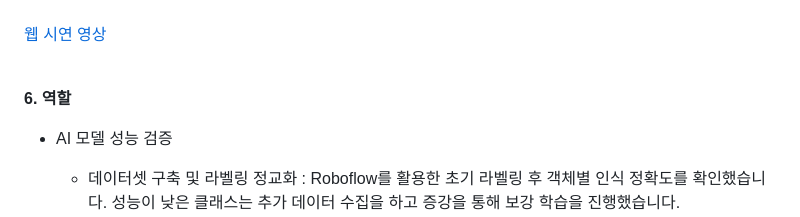
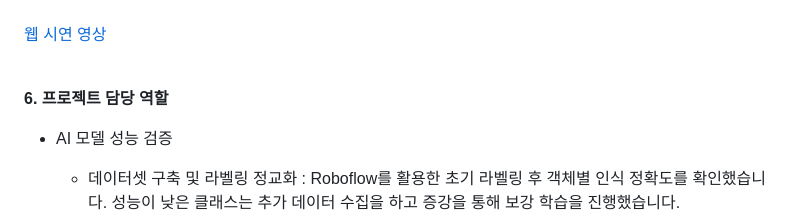
Before and after one commit to binibinibini/project3, a Markdown page: README.md, the part around the change. Rendered like a GitHub page.

Commit message:
Update project role section in README

```diff
--- a/README.md
+++ b/README.md
@@ -68,7 +68,7 @@ __5. 웹 서비스 흐름도__ <br>
 
 <br>
 
-__6. 역할__
+__6. 프로젝트 담당 역할__
 
 - AI 모델 성능 검증
   - 데이터셋 구축 및 라벨링 정교화 : Roboflow를 활용한 초기 라벨링 후 객체별 인식 정확도를 확인했습니다. 성능이 낮은 클래스는 추가 데이터 수집을 하고 증강을 통해 보강 학습을 진행했습니다.
```
